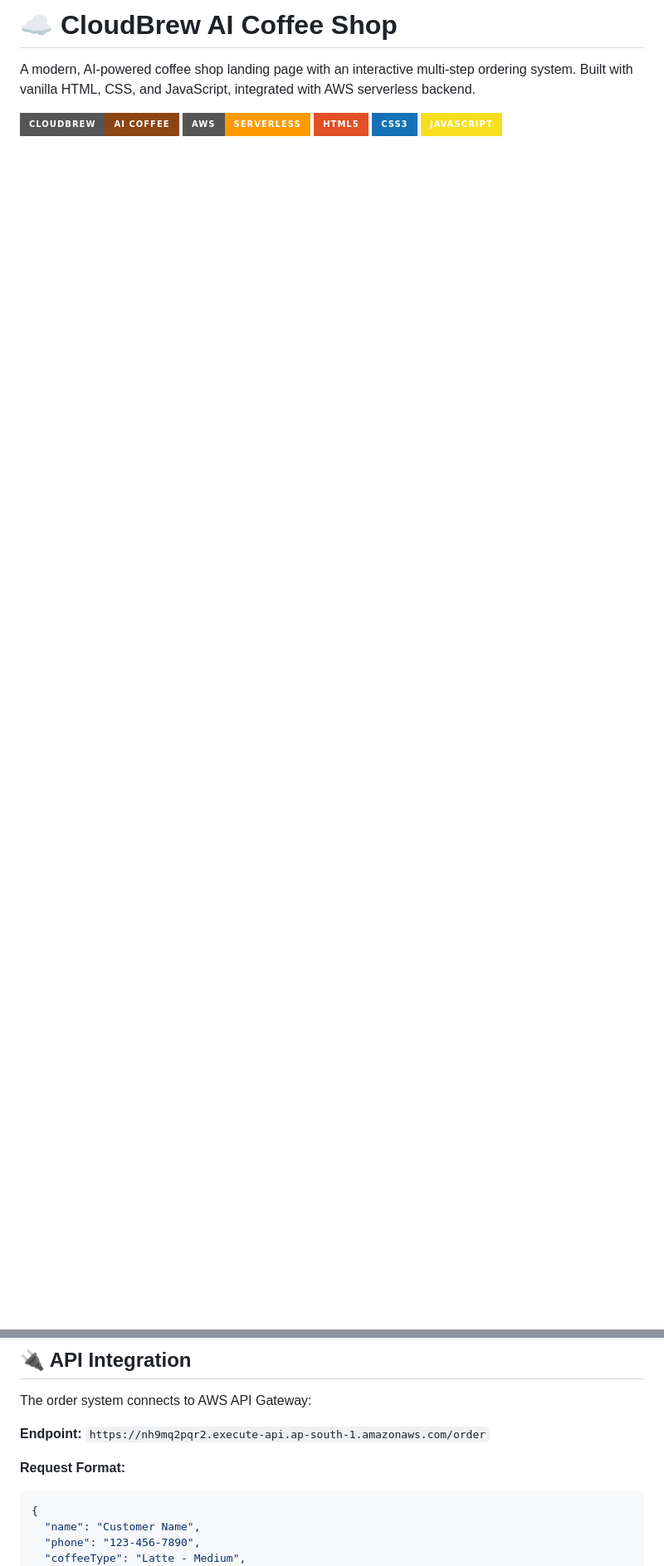
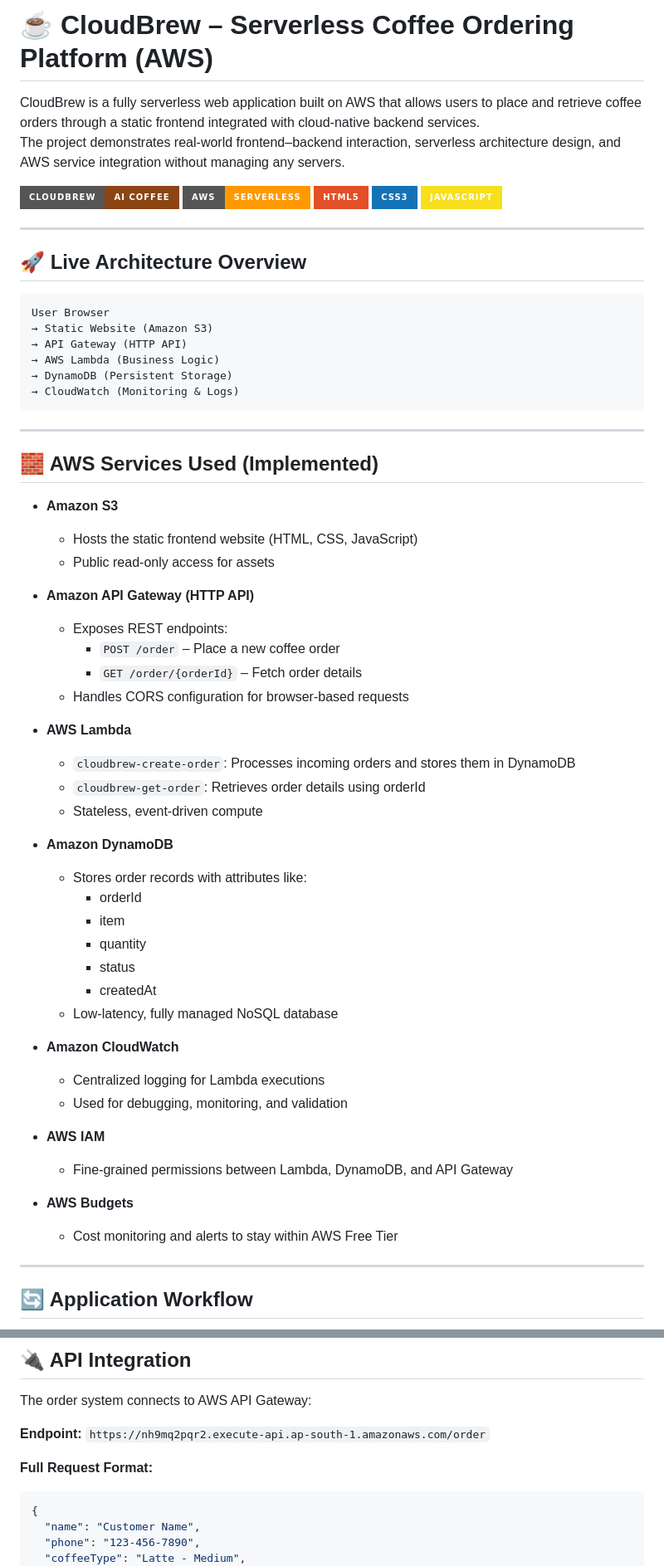
Before and after one commit to MD-Abdul-Raheem/CloudBrew_AI_Coffee_Shop, a Markdown page: README.md, 2 parts joined by grey strips. Shown at 83% size. Drawn GitHub-style; badges without logos; blank space fills up the shorter version.

Commit message:
Update README with serverless architecture flow and AWS services documentation

````diff
--- a/README.md
+++ b/README.md
@@ -1,9 +1,66 @@
-# ☁️ CloudBrew AI Coffee Shop
+# ☕ CloudBrew – Serverless Coffee Ordering Platform (AWS)
 
-A modern, AI-powered coffee shop landing page with an interactive multi-step ordering system. Built with vanilla HTML, CSS, and JavaScript, integrated with AWS serverless backend.
+CloudBrew is a fully serverless web application built on AWS that allows users to place and retrieve coffee orders through a static frontend integrated with cloud-native backend services.
+The project demonstrates real-world frontend–backend interaction, serverless architecture design, and AWS service integration without managing any servers.
 
 ![CloudBrew](https://img.shields.io/badge/CloudBrew-AI%20Coffee-8B4513?style=for-the-badge)
 ![AWS](https://img.shields.io/badge/AWS-Serverless-FF9900?style=for-the-badge&logo=amazon-aws)
 ![HTML5](https://img.shields.io/badge/HTML5-E34F26?style=for-the-badge&logo=html5&logoColor=white)
 ![CSS3](https://img.shields.io/badge/CSS3-1572B6?style=for-the-badge&logo=css3&logoColor=white)
 ![JavaScript](https://img.shields.io/badge/JavaScript-F7DF1E?style=for-the-badge&logo=javascript&logoColor=black)
+
+---
+
+## 🚀 Live Architecture Overview
+
+```
+User Browser
+→ Static Website (Amazon S3)
+→ API Gateway (HTTP API)
+→ AWS Lambda (Business Logic)
+→ DynamoDB (Persistent Storage)
+→ CloudWatch (Monitoring & Logs)
+```
+
+---
+
+## 🧱 AWS Services Used (Implemented)
+
+- **Amazon S3**
+  - Hosts the static frontend website (HTML, CSS, JavaScript)
+  - Public read-only access for assets
+
+- **Amazon API Gateway (HTTP API)**
+  - Exposes REST endpoints:
+    - `POST /order` – Place a new coffee order
+    - `GET /order/{orderId}` – Fetch order details
+  - Handles CORS configuration for browser-based requests
+
+- **AWS Lambda**
+  - `cloudbrew-create-order`: Processes incoming orders and stores them in DynamoDB
+  - `cloudbrew-get-order`: Retrieves order details using orderId
+  - Stateless, event-driven compute
+
+- **Amazon DynamoDB**
+  - Stores order records with attributes like:
+    - orderId
+    - item
+    - quantity
+    - status
+    - createdAt
+  - Low-latency, fully managed NoSQL database
+
+- **Amazon CloudWatch**
+  - Centralized logging for Lambda executions
+  - Used for debugging, monitoring, and validation
+
+- **AWS IAM**
+  - Fine-grained permissions between Lambda, DynamoDB, and API Gateway
+
+- **AWS Budgets**
+  - Cost monitoring and alerts to stay within AWS Free Tier
+
+---
+
+## 🔄 Application Workflow
+
@@ -114,7 +220,7 @@ The order system connects to AWS API Gateway:
 
 **Endpoint:** `https://nh9mq2pqr2.execute-api.ap-south-1.amazonaws.com/order`
 
-**Request Format:**
+**Full Request Format:**
 ```json
 {
   "name": "Customer Name",
````
Also changed, not shown: other parts of README.md (+49 -0 lines).
